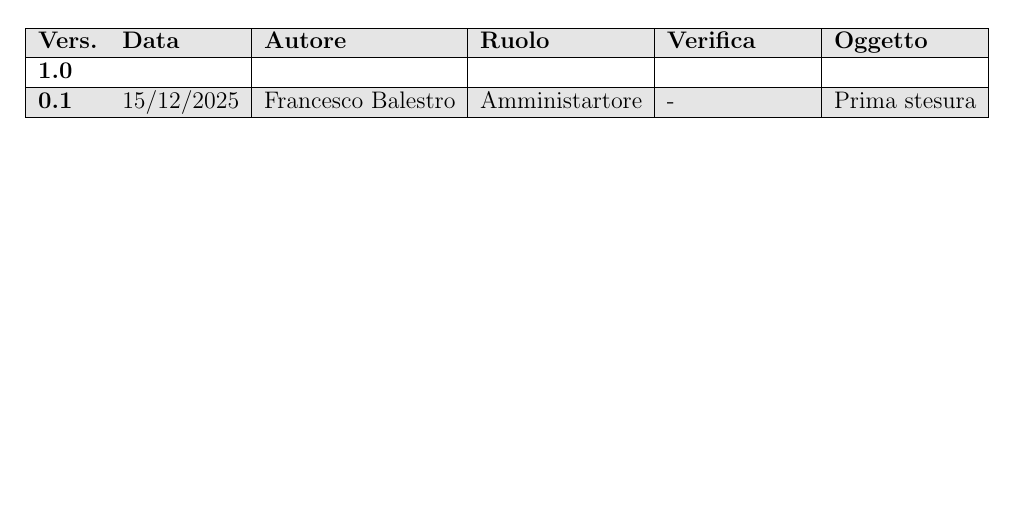
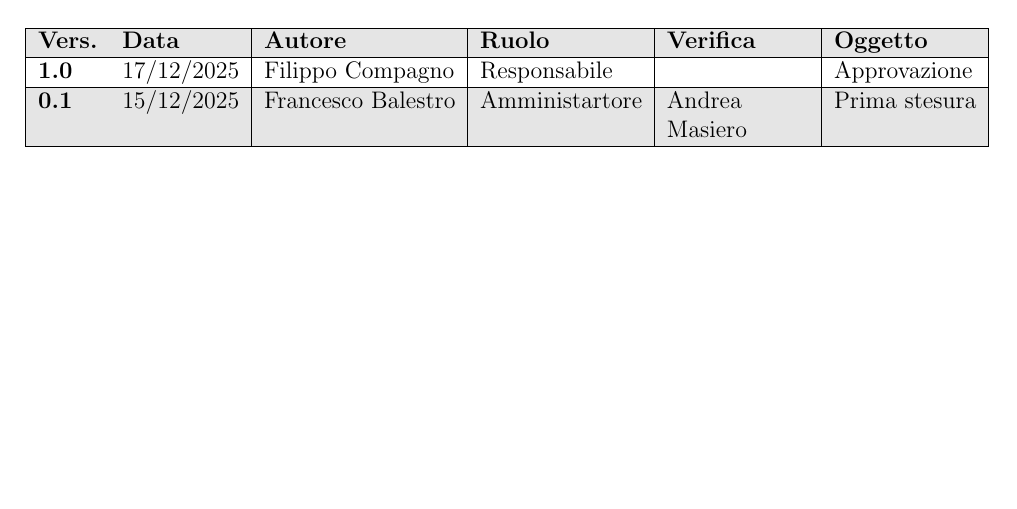
Before and after one commit to Team-Three-Technologies/Documenti, a LaTeX document (1 - RTB/Verbali/Interni/VI_20251211_v1_0.tex): part of page 2 of 4, cut so that both start at the same text. Compiled offline with pdfLaTeX.

Commit message:
Approvazione Verbale Interno 11/12/2025

```diff
--- a/1 - RTB/Verbali/Interni/VI_20251211_v0_1.tex
+++ b/1 - RTB/Verbali/Interni/VI_20251211_v1_0.tex
@@ -4,9 +4,9 @@
 
 \setTitle{Verbale Interno 11/12/2025}
 \setAuthors{Francesco Balestro}
-\setVerificators{}
-\setApprovation{}
-\setVersion{0.1}
+\setVerificators{Andrea Masiero}
+\setApprovation{Filippo Compagno}
+\setVersion{1.0}
 \setType{Interno}
 \setPlace{Discord}
 \setTime{16.00}
@@ -27,9 +27,9 @@
             \hline
             \textbf{Vers.} & \textbf{Data} & \textbf{Autore} & \textbf{Ruolo} & \textbf{Verifica} & \textbf{Oggetto} \\
             \hline
-            \textbf{1.0} &  &  &  & &  \\
+            \textbf{1.0} & 17/12/2025 & Filippo Compagno & Responsabile & & Approvazione \\
             \hline
-            \textbf{0.1} & 15/12/2025 & Francesco Balestro & Amministartore & - & Prima stesura \\
+            \textbf{0.1} & 15/12/2025 & Francesco Balestro & Amministartore & Andrea Masiero & Prima stesura \\
         \hline
         \end{tabularx}
     \end{table}
```
